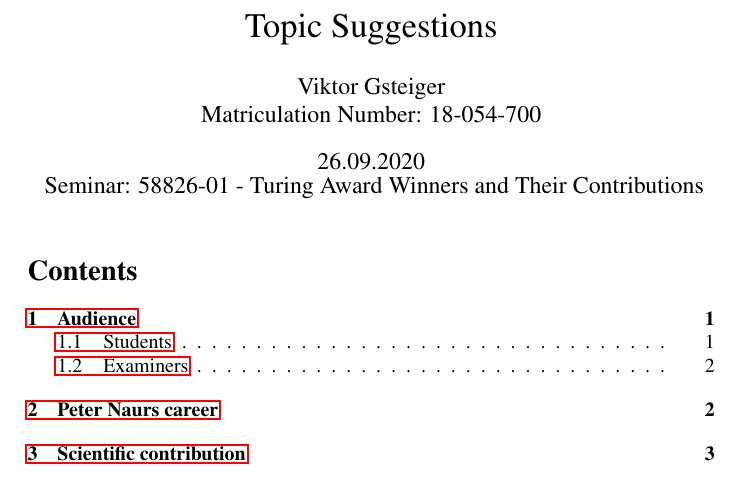
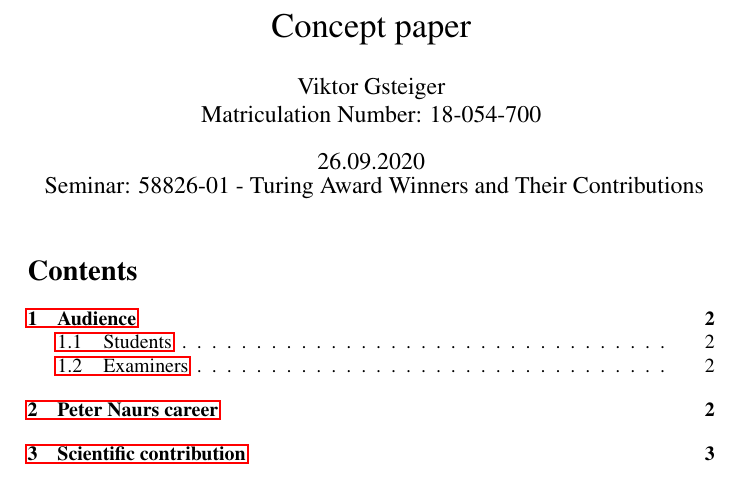
Before and after one commit to vGsteiger/hs20-turingSeminar, a LaTeX document (02_turing_concept/concept_paper.tex): part of page 1 of 5, cut at the place of the change. Compiled offline with pdfLaTeX.

Commit message:
Added Turing paper

```diff
--- a/02_turing_concept/concept_paper.tex
+++ b/02_turing_concept/concept_paper.tex
@@ -16,7 +16,7 @@
 \usepackage{lipsum}
 
 \author{Viktor Gsteiger \\ Matriculation Number: 18-054-700}
-\title{Topic Suggestions}
+\title{Concept paper}
 \date{26.09.2020 \\\ Seminar: 58826-01 - Turing Award Winners and Their Contributions}
 
 \begin{document}
```
Also changed, not shown: 02_turing_concept/concept_paper.pdf, 02_turing_concept/concept_paper.tex (2 more changed lines).
